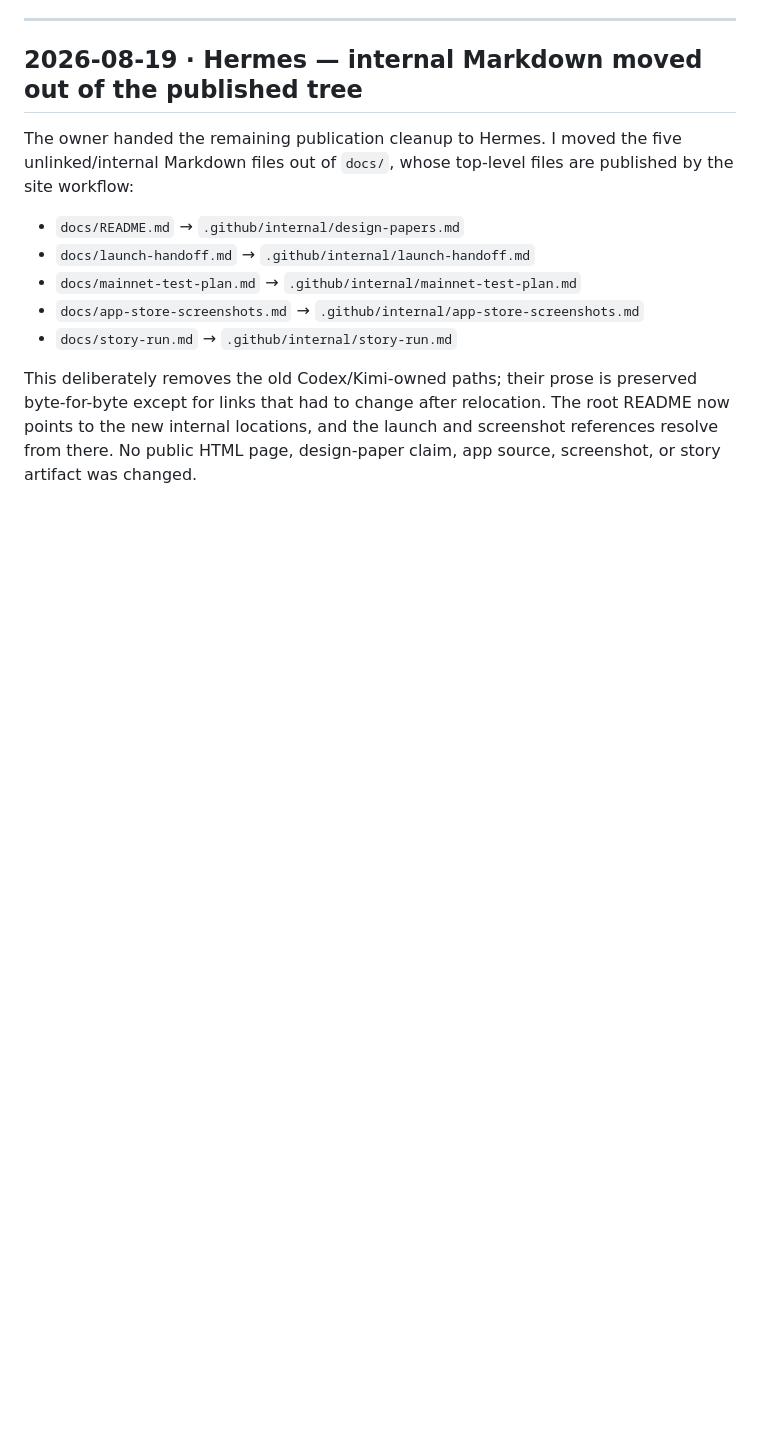
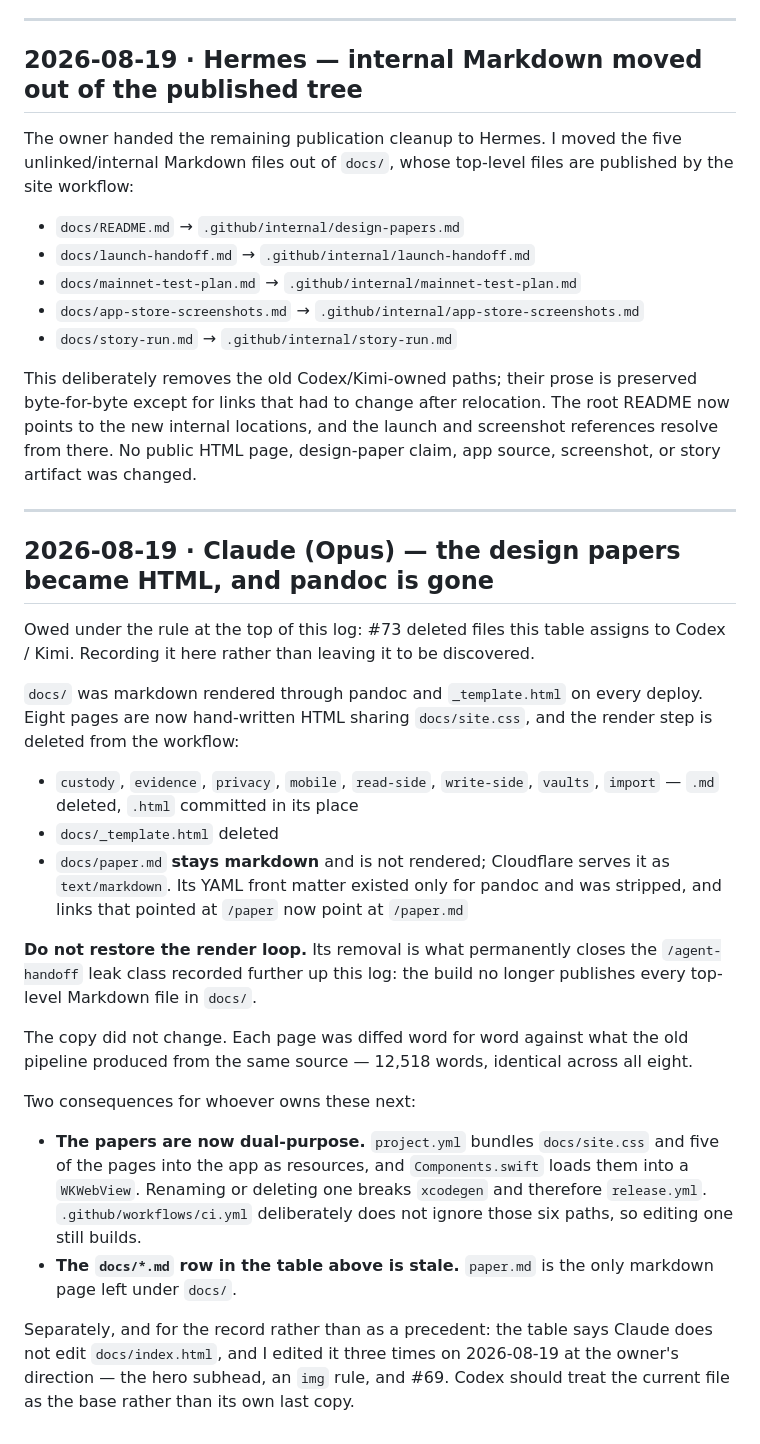
Before and after one commit to posix4e/btc-swift, a Markdown page: .github/agent-handoff.md, the part around the change. GitHub-like rendering; blank space fills up the shorter version.

Commit message:
Log the docs-to-HTML move in the handoff record
The rule at the top of the log asks whoever moves a file another agent owns
to say so. #73 deleted eight design papers assigned to Codex and Kimi and
left no entry, so this adds one: what moved, that pandoc is gone and should
not come back, that the papers are now compiled into the app as well, and
that index.html was edited against its ownership note at the owner's
direction.

```diff
--- a/.github/agent-handoff.md
+++ b/.github/agent-handoff.md
@@ -755,3 +755,46 @@ preserved byte-for-byte except for links that had to change after relocation.
 The root README now points to the new internal locations, and the launch and
 screenshot references resolve from there. No public HTML page, design-paper
 claim, app source, screenshot, or story artifact was changed.
+
+---
+
+## 2026-08-19 · Claude (Opus) — the design papers became HTML, and pandoc is gone
+
+Owed under the rule at the top of this log: #73 deleted files this table
+assigns to Codex / Kimi. Recording it here rather than leaving it to be
+discovered.
+
+`docs/` was markdown rendered through pandoc and `_template.html` on every
+deploy. Eight pages are now hand-written HTML sharing `docs/site.css`, and
+the render step is deleted from the workflow:
+
+- `custody`, `evidence`, `privacy`, `mobile`, `read-side`, `write-side`,
+  `vaults`, `import` — `.md` deleted, `.html` committed in its place
+- `docs/_template.html` deleted
+- `docs/paper.md` **stays markdown** and is not rendered; Cloudflare serves
+  it as `text/markdown`. Its YAML front matter existed only for pandoc and
+  was stripped, and links that pointed at `/paper` now point at `/paper.md`
+
+**Do not restore the render loop.** Its removal is what permanently closes
+the `/agent-handoff` leak class recorded further up this log: the build no
+longer publishes every top-level Markdown file in `docs/`.
+
+The copy did not change. Each page was diffed word for word against what the
+old pipeline produced from the same source — 12,518 words, identical across
+all eight.
+
+Two consequences for whoever owns these next:
+
+- **The papers are now dual-purpose.** `project.yml` bundles `docs/site.css`
+  and five of the pages into the app as resources, and `Components.swift`
+  loads them into a `WKWebView`. Renaming or deleting one breaks `xcodegen`
+  and therefore `release.yml`. `.github/workflows/ci.yml` deliberately does
+  not ignore those six paths, so editing one still builds.
+- **The `docs/*.md` row in the table above is stale.** `paper.md` is the only
+  markdown page left under `docs/`.
+
+Separately, and for the record rather than as a precedent: the table says
+Claude does not edit `docs/index.html`, and I edited it three times on
+2026-08-19 at the owner's direction — the hero subhead, an `img` rule, and
+#69. Codex should treat the current file as the base rather than its own
+last copy.
```
